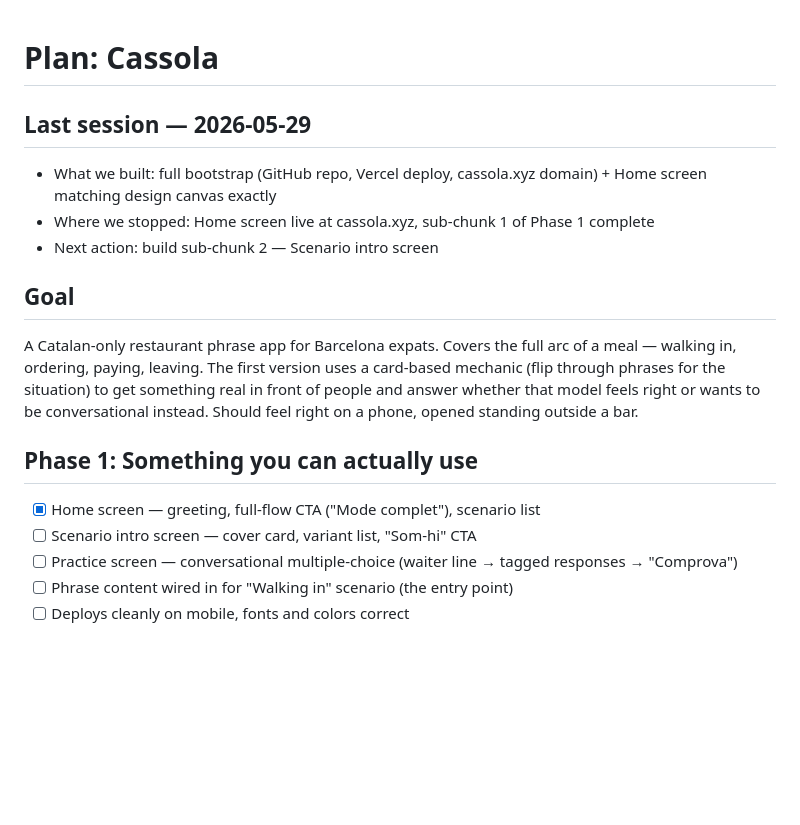
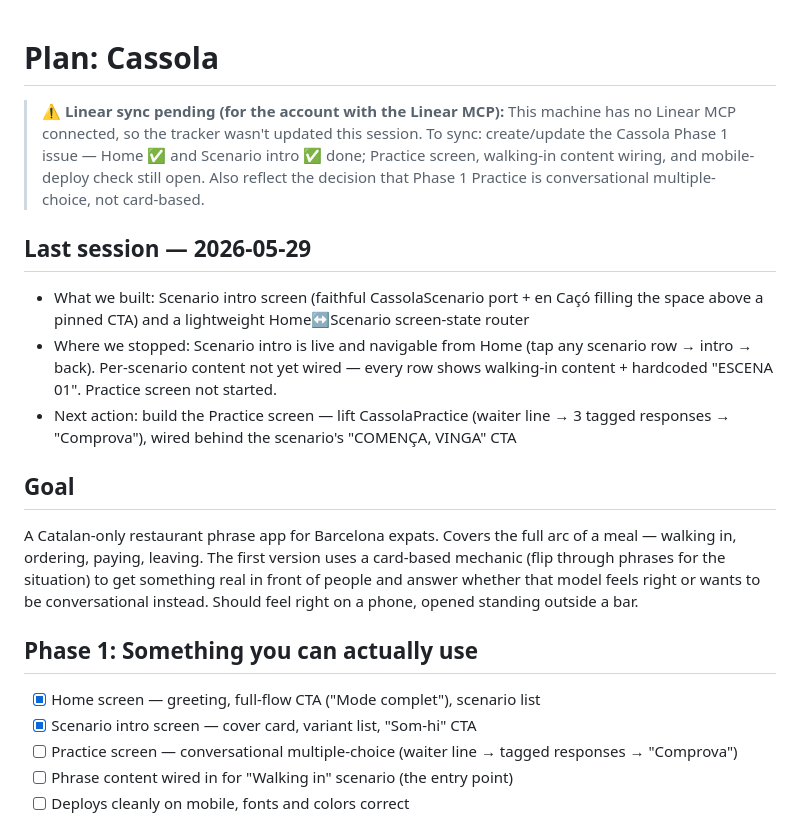
Before and after one commit to zappika/cassola, a Markdown page: plan.md, the part around the change. GitHub-like rendering; blank space fills up the shorter version.

Commit message:
wrap: scenario intro + navigation done; plan updated, Linear sync noted
Co-Authored-By: Claude Opus 4.8 <noreply@anthropic.com>

```diff
--- a/plan.md
+++ b/plan.md
@@ -1,16 +1,18 @@
 # Plan: Cassola
 
+> ⚠️ **Linear sync pending (for the account with the Linear MCP):** This machine has no Linear MCP connected, so the tracker wasn't updated this session. To sync: create/update the Cassola Phase 1 issue — Home ✅ and Scenario intro ✅ done; Practice screen, walking-in content wiring, and mobile-deploy check still open. Also reflect the decision that Phase 1 Practice is conversational multiple-choice, not card-based.
+
 ## Last session — 2026-05-29
-- What we built: full bootstrap (GitHub repo, Vercel deploy, cassola.xyz domain) + Home screen matching design canvas exactly
-- Where we stopped: Home screen live at cassola.xyz, sub-chunk 1 of Phase 1 complete
-- Next action: build sub-chunk 2 — Scenario intro screen
+- What we built: Scenario intro screen (faithful CassolaScenario port + en Caçó filling the space above a pinned CTA) and a lightweight Home↔Scenario screen-state router
+- Where we stopped: Scenario intro is live and navigable from Home (tap any scenario row → intro → back). Per-scenario content not yet wired — every row shows walking-in content + hardcoded "ESCENA 01". Practice screen not started.
+- Next action: build the Practice screen — lift CassolaPractice (waiter line → 3 tagged responses → "Comprova"), wired behind the scenario's "COMENÇA, VINGA" CTA
 
 ## Goal
 A Catalan-only restaurant phrase app for Barcelona expats. Covers the full arc of a meal — walking in, ordering, paying, leaving. The first version uses a card-based mechanic (flip through phrases for the situation) to get something real in front of people and answer whether that model feels right or wants to be conversational instead. Should feel right on a phone, opened standing outside a bar.
 
 ## Phase 1: Something you can actually use
 - [x] Home screen — greeting, full-flow CTA ("Mode complet"), scenario list
-- [ ] Scenario intro screen — cover card, variant list, "Som-hi" CTA
+- [x] Scenario intro screen — cover card, variant list, "Som-hi" CTA
 - [ ] Practice screen — conversational multiple-choice (waiter line → tagged responses → "Comprova")
 - [ ] Phrase content wired in for "Walking in" scenario (the entry point)
 - [ ] Deploys cleanly on mobile, fonts and colors correct
```
